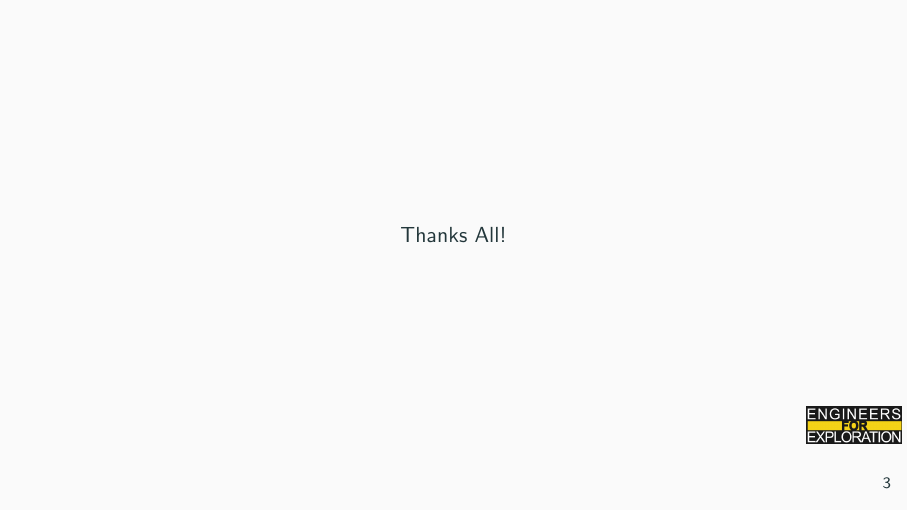
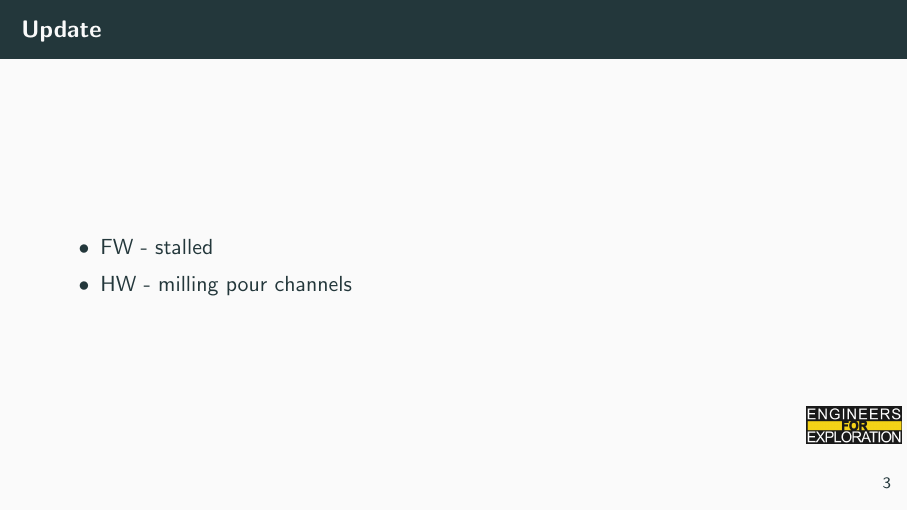
Before and after one commit to UCSD-E4E/weekly_presentations, LaTeX slides (presentation.tex, which reads project_sf.tex): page 7 of 7 before the commit and page 7 of 8 after it. Compiled offline with pdfLaTeX.

Commit message:
Update project_sf.tex

```diff
--- a/project_sf.tex
+++ b/project_sf.tex
@@ -1,4 +1,10 @@
 % Slides for 2024-02-28
+\begin{frame}{Update}
+    \begin{itemize}
+        \item FW - stalled
+        \item HW - milling pour channels
+    \end{itemize}
+\end{frame}
 % To create a slide, use the following:
 % \begin{frame}{TITLE}
 %     BODY
```
